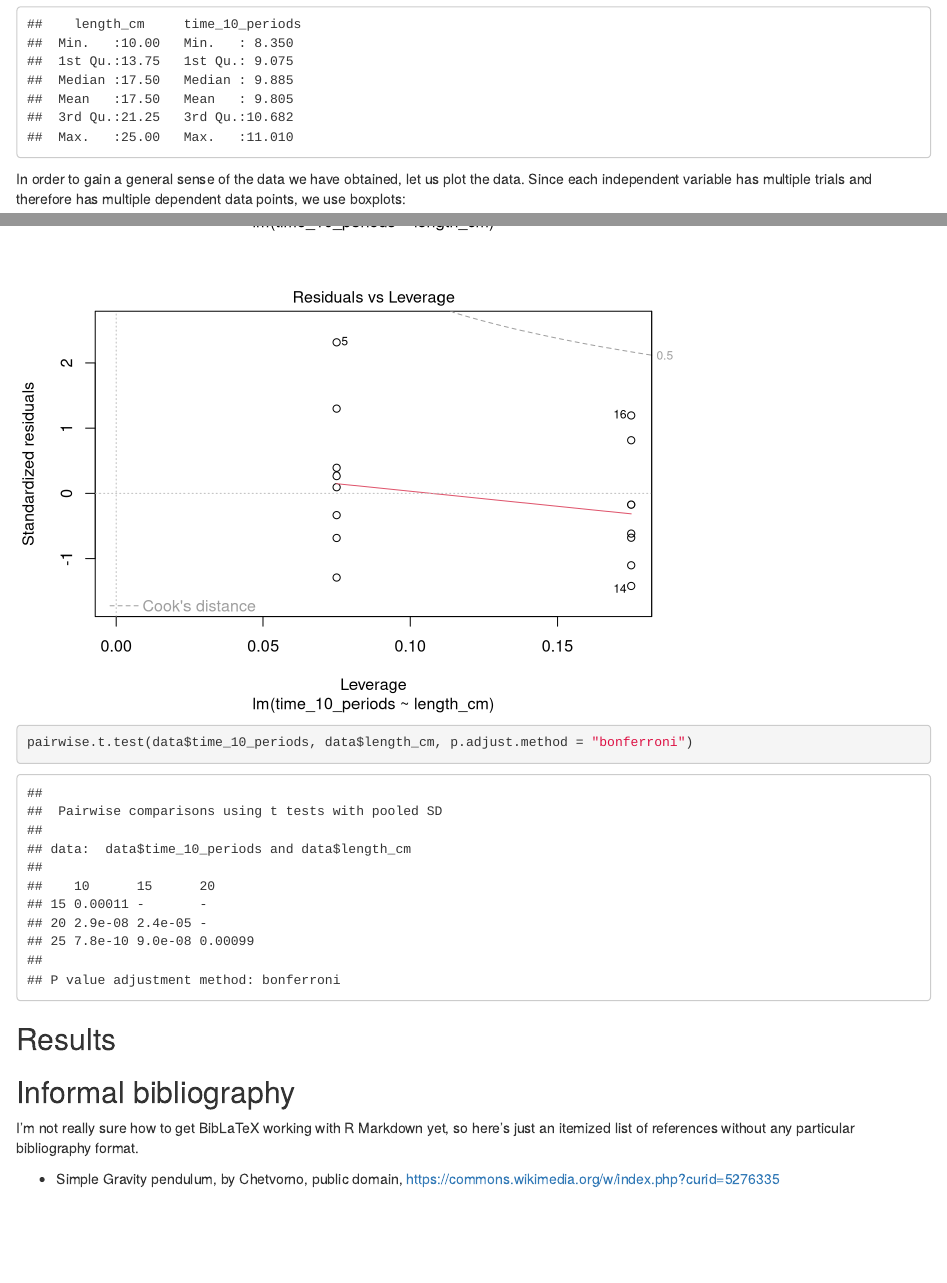
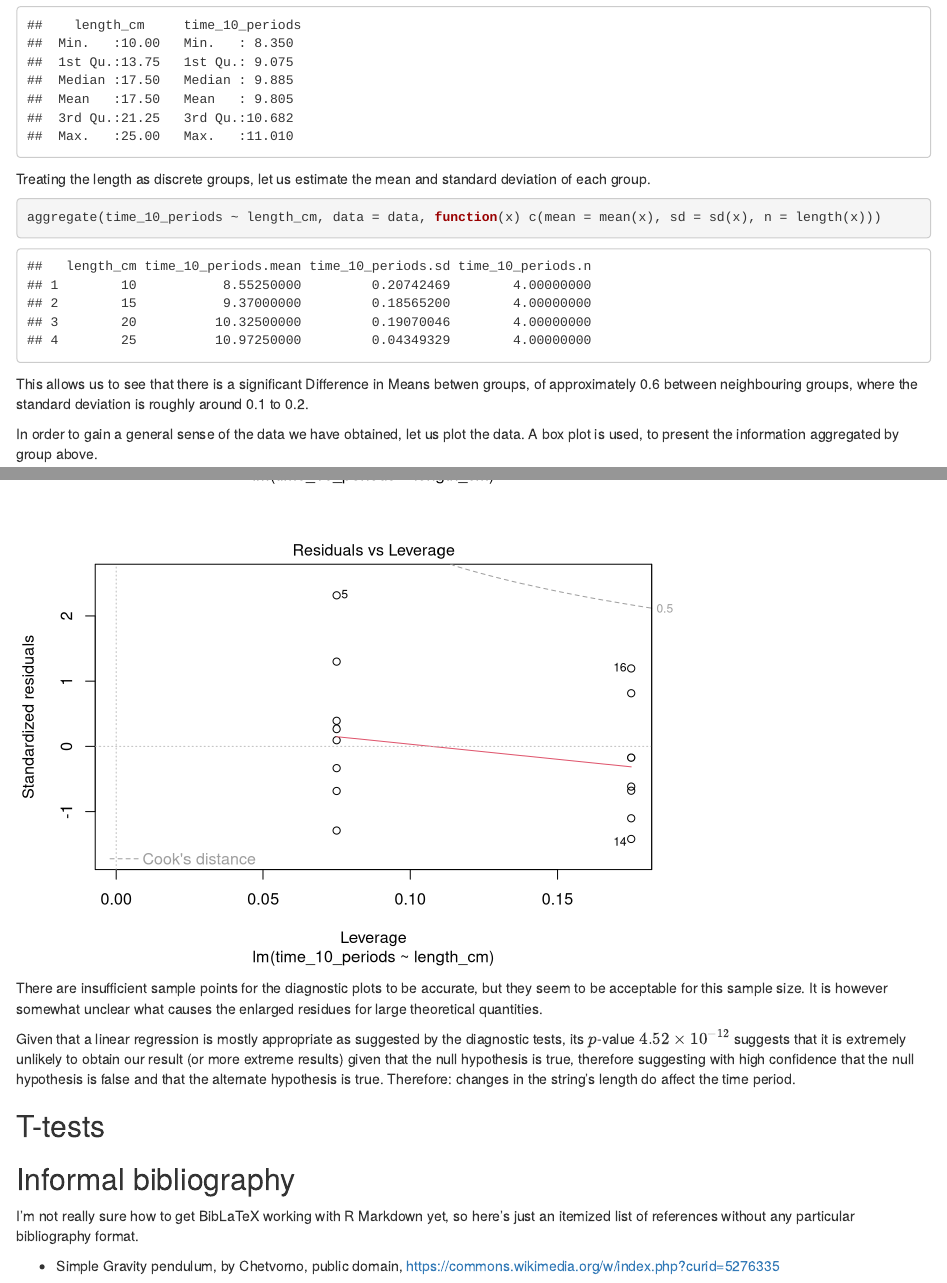
Before and after one commit to runxiyu/sdg-practicum, an R Markdown document (test.Rmd): the page in a window 1100 px wide, from 1470 px down before the commit and from 1630 px down after it, so that both start at the same text, and a second part further down, joined at a grey line. Rendered offline with R 4.5, knitr and Pandoc, with nearby package versions.

Commit message:
Another update

````diff
--- a/test.Rmd
+++ b/test.Rmd
@@ -20,9 +28,19 @@ data
 summary(data)
 ```
 
+Treating the length as discrete groups, let us estimate the mean and standard
+deviation of each group.
+
+```{r}
+aggregate(time_10_periods ~ length_cm, data = data, function(x) c(mean = mean(x), sd = sd(x), n = length(x)))
+```
+
+This allows us to see that there is a significant Difference in Means betwen
+groups, of approximately 0.6 between neighbouring groups, where the standard
+deviation is roughly around 0.1 to 0.2.
+
 In order to gain a general sense of the data we have obtained, let us plot the
-data. Since each independent variable has multiple trials and therefore has
-multiple dependent data points, we use boxplots:
+data. A box plot is used, to present the information aggregated by group above.
 
 ```{r}
 boxplot(time_10_periods ~ length_cm, data = data,
@@ -45,11 +63,26 @@ confirm whether it is truly a linear regression:
 plot(model)
 ```
 
+There are insufficient sample points for the diagnostic plots to be accurate,
+but they seem to be acceptable for this sample size. It is however somewhat
+unclear what causes the enlarged residues for large theoretical quantities.
+
+
+Given that a linear regression is mostly appropriate as suggested by the
+diagnostic tests, its $p$-value $4.52 \times 10^{-12}$ suggests that it is
+extremely unlikely to obtain our result (or more extreme results) given that
+the null hypothesis is true, therefore suggesting with high confidence that the
+null hypothesis is false and that the alternate hypothesis is true.
+Therefore: changes in the string's length do affect the time period.
+
+## T-tests
+
+
+<!--
 ```{r}
 pairwise.t.test(data$time_10_periods, data$length_cm, p.adjust.method = "bonferroni")
 ```
-
-## Results
+-->
 
 ## Informal bibliography
 
````
Also changed, not shown: test.html, test.Rmd (10 more changed lines).
